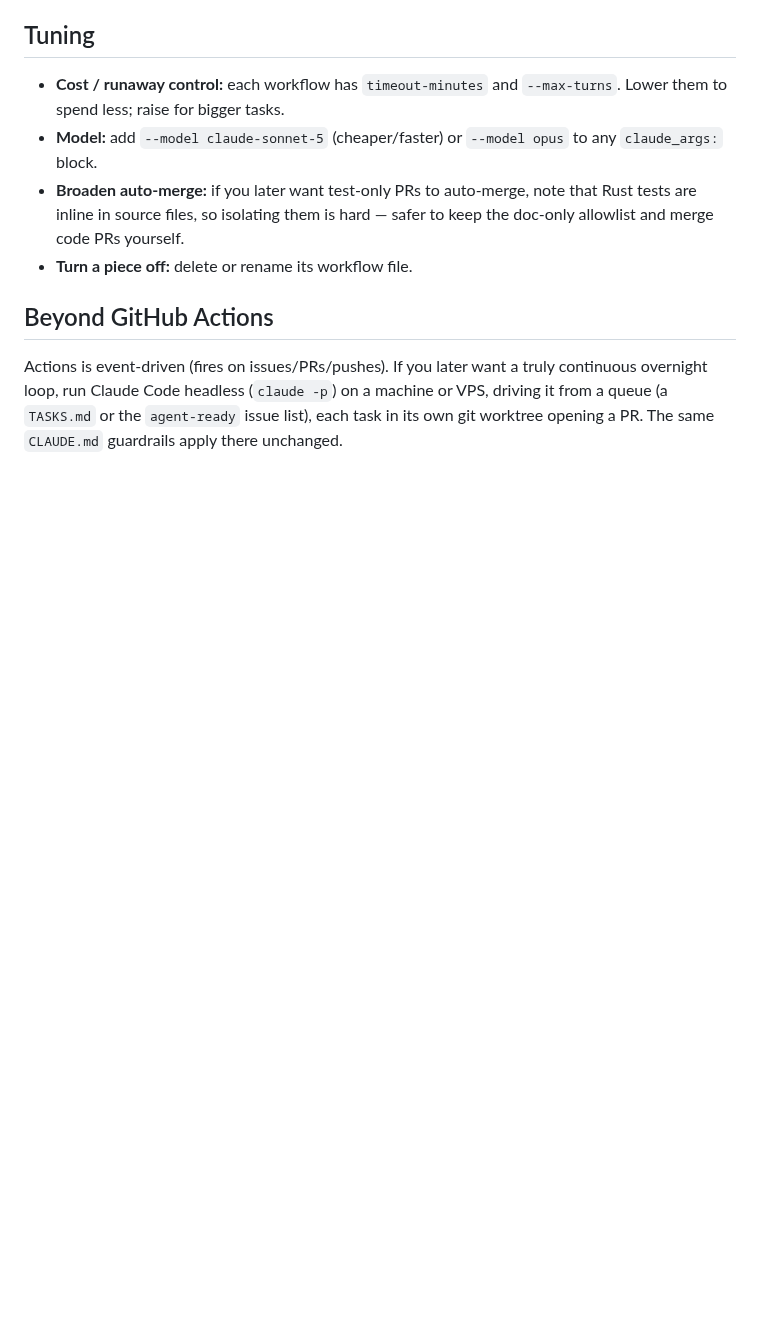
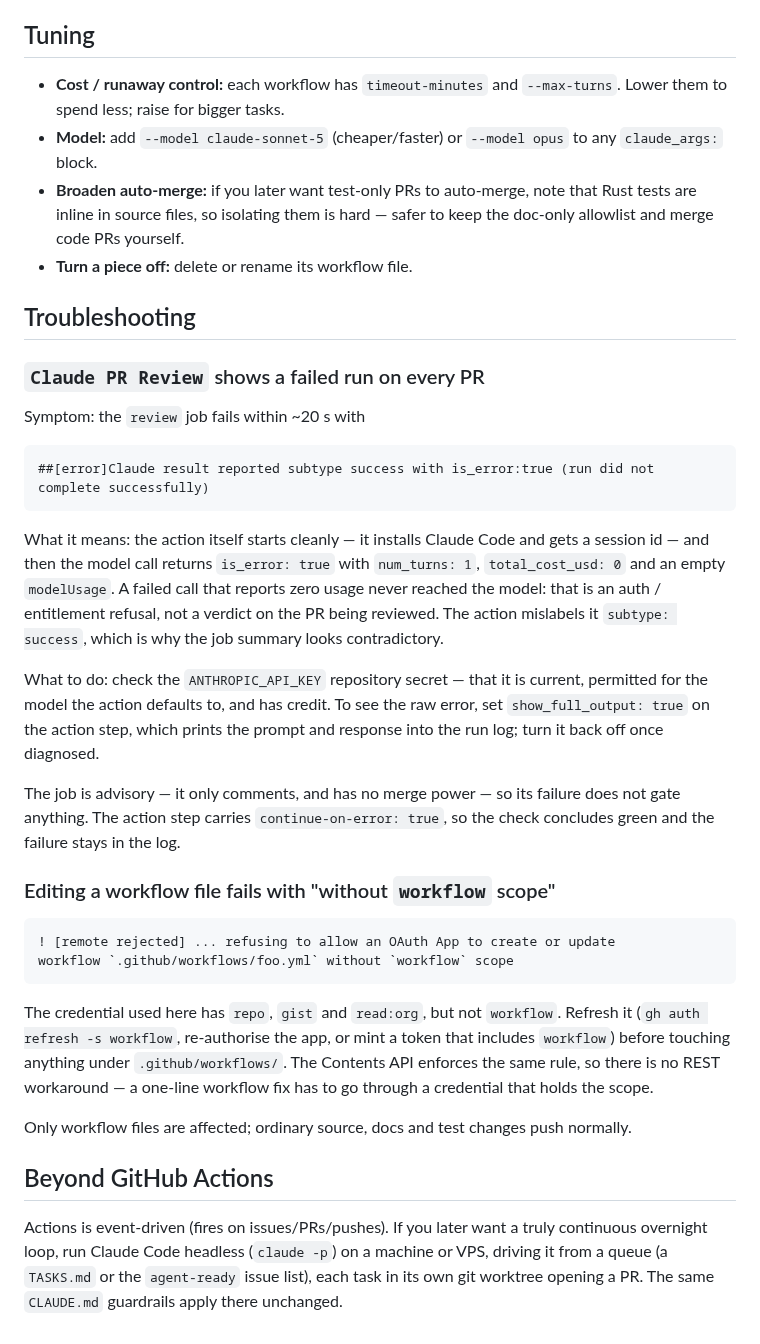
Before and after one commit to ohgeeceee/beemuu, a Markdown page: docs/AGENTS_SETUP.md, the part around the change. Drawn GitHub-style; blank space fills up the shorter version.

Commit message:
docs: close out the glib advisory triage and document the review failure (#353)
## Summary

Two follow-ups from the last round, so neither has to be re-derived
later:

- **`SECURITY.md`** — the dismissed `glib` advisory
(GHSA-wrw7-89jp-8q8g) now records the *upgrade path* and what blocks it.
`glib` 0.20+ exists and `gtk` 0.19.0 pulls `glib ^0.22`, so a one-minor
GTK move would clear it — but `webkit2gtk` (what Tauri's Linux backend
builds against) tops out at 2.0.2 requiring `gtk ^0.18`, and `tauri`
pins `webkit2gtk = "^2.0"`. The block is upstream in `webkit2gtk-rs`;
when it ships on gtk 0.19+, a plain `cargo update` resolves the alert
with no change here.
- **`docs/AGENTS_SETUP.md`** — new **Troubleshooting** section:
- The `Claude PR Review` failure is an auth/entitlement refusal, not a
review verdict: `is_error: true` with `num_turns: 1`, `total_cost_usd:
0` and empty `modelUsage` means the call never reached the model. Action
for the owner: verify the `ANTHROPIC_API_KEY` secret (current, permitted
for the default model, has credit). `show_full_output: true` reveals the
raw error but must be turned back off.
- Editing anything under `.github/workflows/**` needs a credential with
the `workflow` scope — `git push` and the Contents API both refuse
without it. Ordinary source/docs/test pushes are unaffected.

Docs only, Tier A. No code, CI config, or version surface touched.

```diff
--- a/docs/AGENTS_SETUP.md
+++ b/docs/AGENTS_SETUP.md
@@ -83,6 +83,44 @@ doc-only, it auto-merges).
   the doc-only allowlist and merge code PRs yourself.
 - **Turn a piece off:** delete or rename its workflow file.
 
+## Troubleshooting
+
+### `Claude PR Review` shows a failed run on every PR
+
+Symptom: the `review` job fails within ~20 s with
+
+    ##[error]Claude result reported subtype success with is_error:true (run did not complete successfully)
+
+What it means: the action itself starts cleanly — it installs Claude Code and
+gets a session id — and then the model call returns `is_error: true` with
+`num_turns: 1`, `total_cost_usd: 0` and an empty `modelUsage`. A failed call
+that reports zero usage never reached the model: that is an auth / entitlement
+refusal, not a verdict on the PR being reviewed. The action mislabels it
+`subtype: success`, which is why the job summary looks contradictory.
+
+What to do: check the `ANTHROPIC_API_KEY` repository secret — that it is
+current, permitted for the model the action defaults to, and has credit. To see
+the raw error, set `show_full_output: true` on the action step, which prints the
+prompt and response into the run log; turn it back off once diagnosed.
+
+The job is advisory — it only comments, and has no merge power — so its failure
+does not gate anything. The action step carries `continue-on-error: true`, so
+the check concludes green and the failure stays in the log.
+
+### Editing a workflow file fails with "without `workflow` scope"
+
+    ! [remote rejected] ... refusing to allow an OAuth App to create or update
+    workflow `.github/workflows/foo.yml` without `workflow` scope
+
+The credential used here has `repo`, `gist` and `read:org`, but not `workflow`.
+Refresh it (`gh auth refresh -s workflow`, re-authorise the app, or mint a token
+that includes `workflow`) before touching anything under `.github/workflows/`.
+The Contents API enforces the same rule, so there is no REST workaround — a
+one-line workflow fix has to go through a credential that holds the scope.
+
+Only workflow files are affected; ordinary source, docs and test changes push
+normally.
+
 ## Beyond GitHub Actions
 
 Actions is event-driven (fires on issues/PRs/pushes). If you later want a
```
Also changed, not shown: SECURITY.md (+11 -0 lines).
